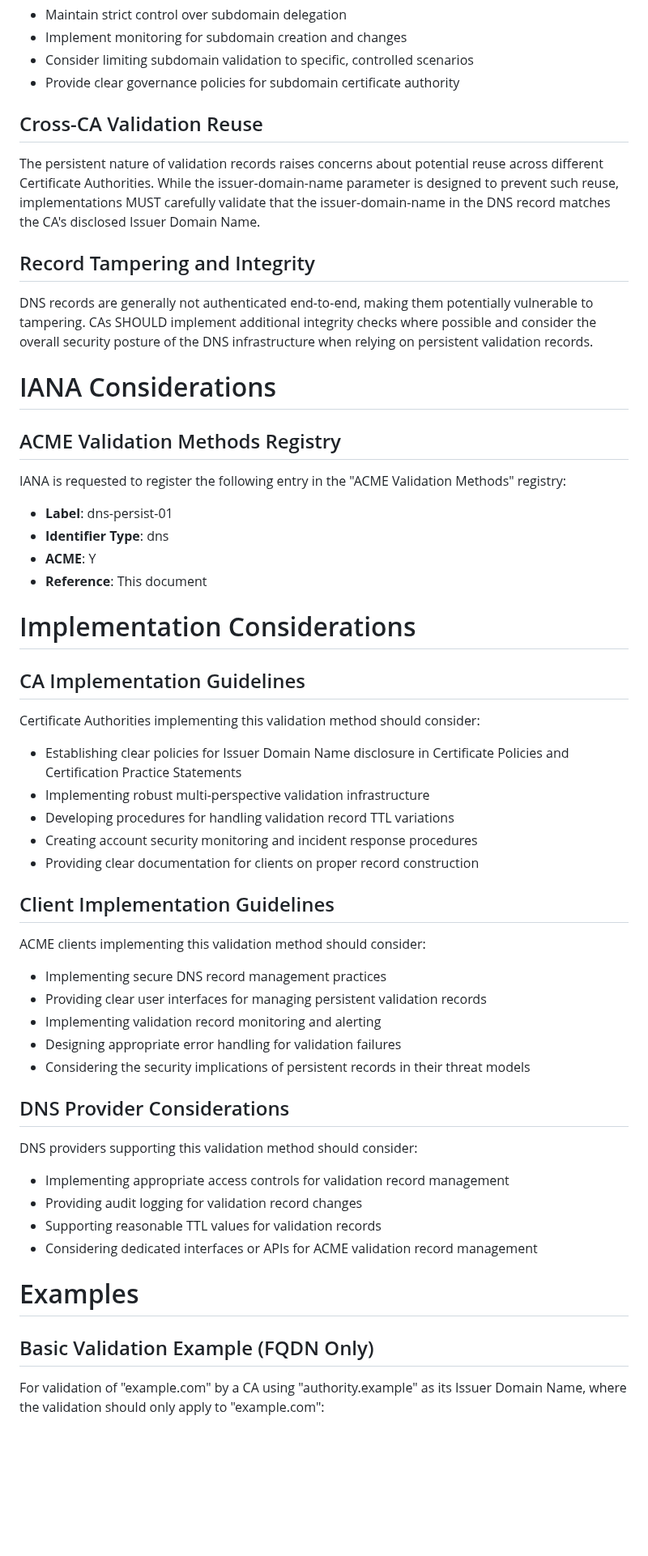
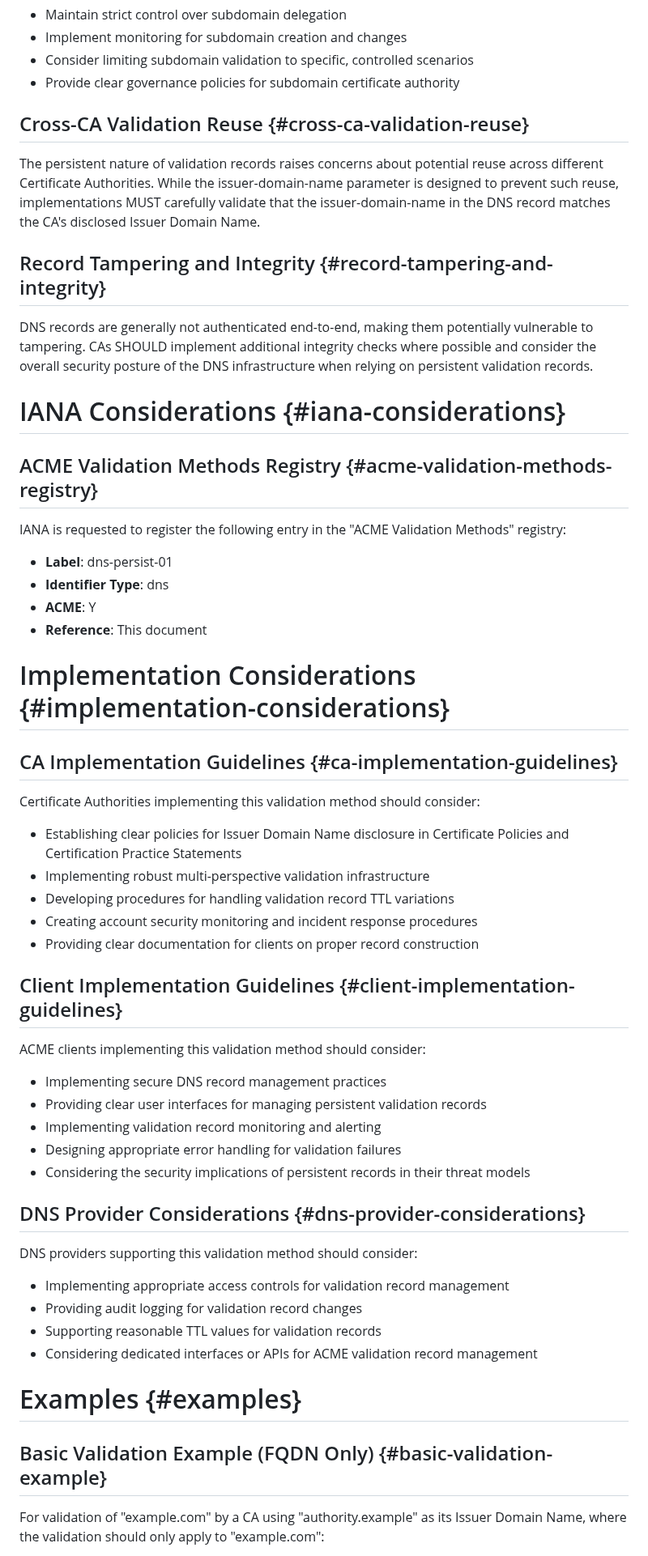
Before and after one commit to sheurich/draft-sheurich-acme-dns-persist, a Markdown page: draft-sheurich-acme-dns-persist.md, the part around one of its changes. Shown at 81% size. Drawn GitHub-style; blank space fills up the shorter version.

```diff
--- a/draft-sheurich-acme-dns-persist.md
+++ b/draft-sheurich-acme-dns-persist.md
@@ -215,17 +217,17 @@ Organizations considering the use of subdomain validation MUST:
 - Consider limiting subdomain validation to specific, controlled scenarios
 - Provide clear governance policies for subdomain certificate authority
 
-## Cross-CA Validation Reuse
+## Cross-CA Validation Reuse {#cross-ca-validation-reuse}
 
 The persistent nature of validation records raises concerns about potential reuse across different Certificate Authorities. While the issuer-domain-name parameter is designed to prevent such reuse, implementations MUST carefully validate that the issuer-domain-name in the DNS record matches the CA's disclosed Issuer Domain Name.
 
-## Record Tampering and Integrity
+## Record Tampering and Integrity {#record-tampering-and-integrity}
 
 DNS records are generally not authenticated end-to-end, making them potentially vulnerable to tampering. CAs SHOULD implement additional integrity checks where possible and consider the overall security posture of the DNS infrastructure when relying on persistent validation records.
 
-# IANA Considerations
+# IANA Considerations {#iana-considerations}
 
-## ACME Validation Methods Registry
+## ACME Validation Methods Registry {#acme-validation-methods-registry}
 
 IANA is requested to register the following entry in the "ACME Validation Methods" registry:
 
@@ -234,9 +236,9 @@ IANA is requested to register the following entry in the "ACME Validation Method
 - **ACME**: Y
 - **Reference**: This document
 
-# Implementation Considerations
+# Implementation Considerations {#implementation-considerations}
 
-## CA Implementation Guidelines
+## CA Implementation Guidelines {#ca-implementation-guidelines}
 
 Certificate Authorities implementing this validation method should consider:
 
@@ -246,7 +248,7 @@ Certificate Authorities implementing this validation method should consider:
 - Creating account security monitoring and incident response procedures
 - Providing clear documentation for clients on proper record construction
 
-## Client Implementation Guidelines
+## Client Implementation Guidelines {#client-implementation-guidelines}
 
 ACME clients implementing this validation method should consider:
 
@@ -256,7 +258,7 @@ ACME clients implementing this validation method should consider:
 - Designing appropriate error handling for validation failures
 - Considering the security implications of persistent records in their threat models
 
-## DNS Provider Considerations
+## DNS Provider Considerations {#dns-provider-considerations}
 
 DNS providers supporting this validation method should consider:
 
@@ -265,9 +267,9 @@ DNS providers supporting this validation method should consider:
 - Supporting reasonable TTL values for validation records
 - Considering dedicated interfaces or APIs for ACME validation record management
 
-# Examples
+# Examples {#examples}
 
-## Basic Validation Example (FQDN Only)
+## Basic Validation Example (FQDN Only) {#basic-validation-example}
 
 For validation of "example.com" by a CA using "authority.example" as its Issuer Domain Name, where the validation should only apply to "example.com":
 
```
Also changed, not shown: other parts of draft-sheurich-acme-dns-persist.md (+29 -27 lines).
